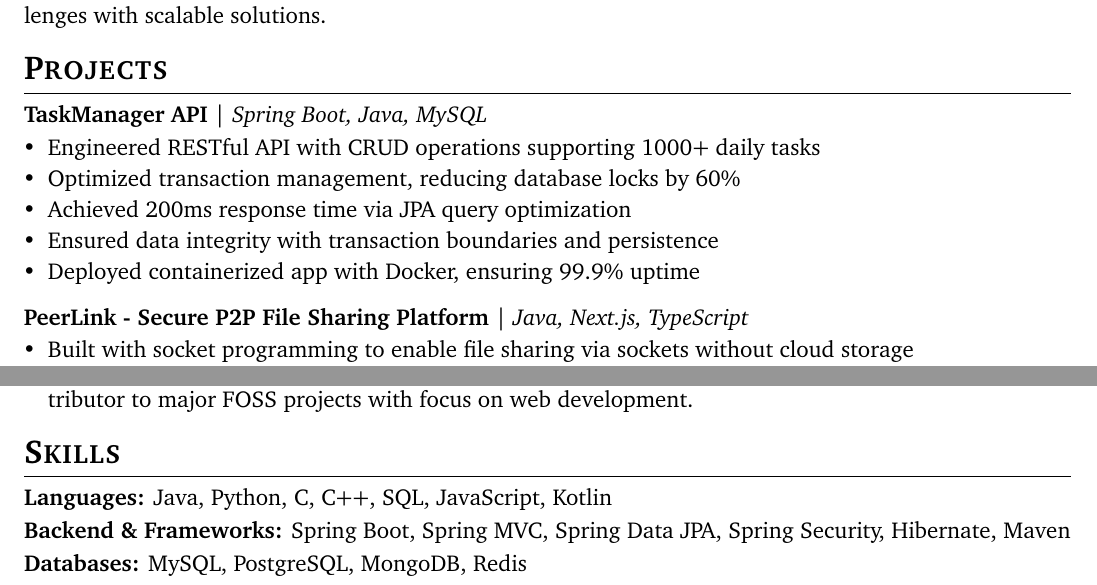
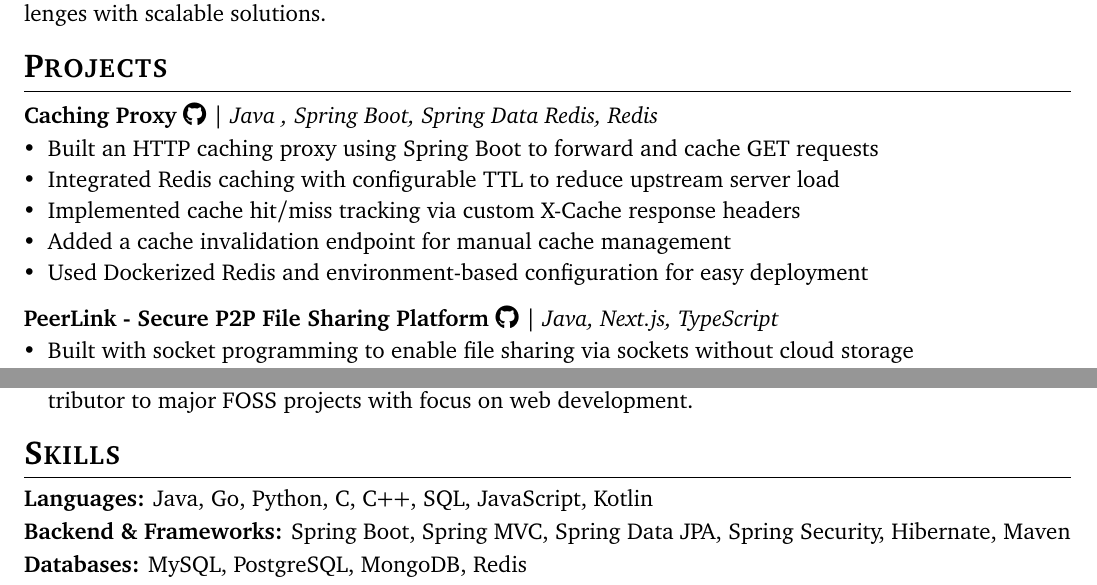
Before and after one commit to Abhineshhh/resume-latex, a LaTeX CV (cv.tex, which reads sections/projects.tex, sections/skills.tex): two parts of the page, joined at a grey line, cut so that both start at the same text. Compiled offline with pdfLaTeX.

Commit message:
replaced TaskManager API project with Caching Proxy

```diff
--- a/sections/projects.tex
+++ b/sections/projects.tex
@@ -1,17 +1,17 @@
 % Projects section
 \section{Projects}
 
-\cventry{\href{https://github.com/Abhineshhh/TaskManager}{TaskManager API}}{Spring Boot, Java, MySQL}{}{
+\cventry{\href{https://github.com/Abhineshhh/caching-proxy}{Caching Proxy \faIcon{github}}}{Java , Spring Boot, Spring Data Redis, Redis}{}{
 \begin{itemizecompact}
-  \item Engineered RESTful API with CRUD operations supporting 1000+ daily tasks
-  \item Optimized transaction management, reducing database locks by 60\%
-  \item Achieved 200ms response time via JPA query optimization
-  \item Ensured data integrity with transaction boundaries and persistence
-  \item Deployed containerized app with Docker, ensuring 99.9\% uptime
+  \item Built an HTTP caching proxy using Spring Boot to forward and cache GET requests
+  \item Integrated Redis caching with configurable TTL to reduce upstream server load
+  \item Implemented cache hit/miss tracking via custom X-Cache response headers
+  \item Added a cache invalidation endpoint for manual cache management
+  \item Used Dockerized Redis and environment-based configuration for easy deployment
 \end{itemizecompact}
 }
 
-\cventry{\href{https://github.com/Abhineshhh/Peerlink}{PeerLink - Secure P2P File Sharing Platform}}{Java, Next.js, TypeScript}{}{
+\cventry{\href{https://github.com/Abhineshhh/Peerlink}{PeerLink - Secure P2P File Sharing Platform \faIcon{github}}}{Java, Next.js, TypeScript}{}{
 \begin{itemizecompact}
   \item Built with socket programming to enable file sharing via sockets without cloud storage
   \item Built P2P file transfer system supporting 500MB+ transfers
--- a/sections/skills.tex
+++ b/sections/skills.tex
@@ -1,7 +1,7 @@
 % Skills section
 \section{Skills}
 
-\noindent\textbf{Languages:} Java, Python, C, C++, SQL, JavaScript, Kotlin\\[2pt]
+\noindent\textbf{Languages:} Java, Go, Python, C, C++, SQL, JavaScript, Kotlin\\[2pt]
 \noindent\textbf{Backend \& Frameworks:} Spring Boot, Spring MVC, Spring Data JPA, Spring Security, Hibernate, Maven\\[2pt]
 \noindent\textbf{Databases:} MySQL, PostgreSQL, MongoDB, Redis\\[2pt]
 \noindent\textbf{DevOps \& Tools:} Git, Docker, Linux, Postman, Swagger, CI/CD (GitHub Actions)
```
Also changed, not shown: .github/workflows/build.yml (+1 -16 lines), cv.pdf, docs/index.pdf, 1 other file.
